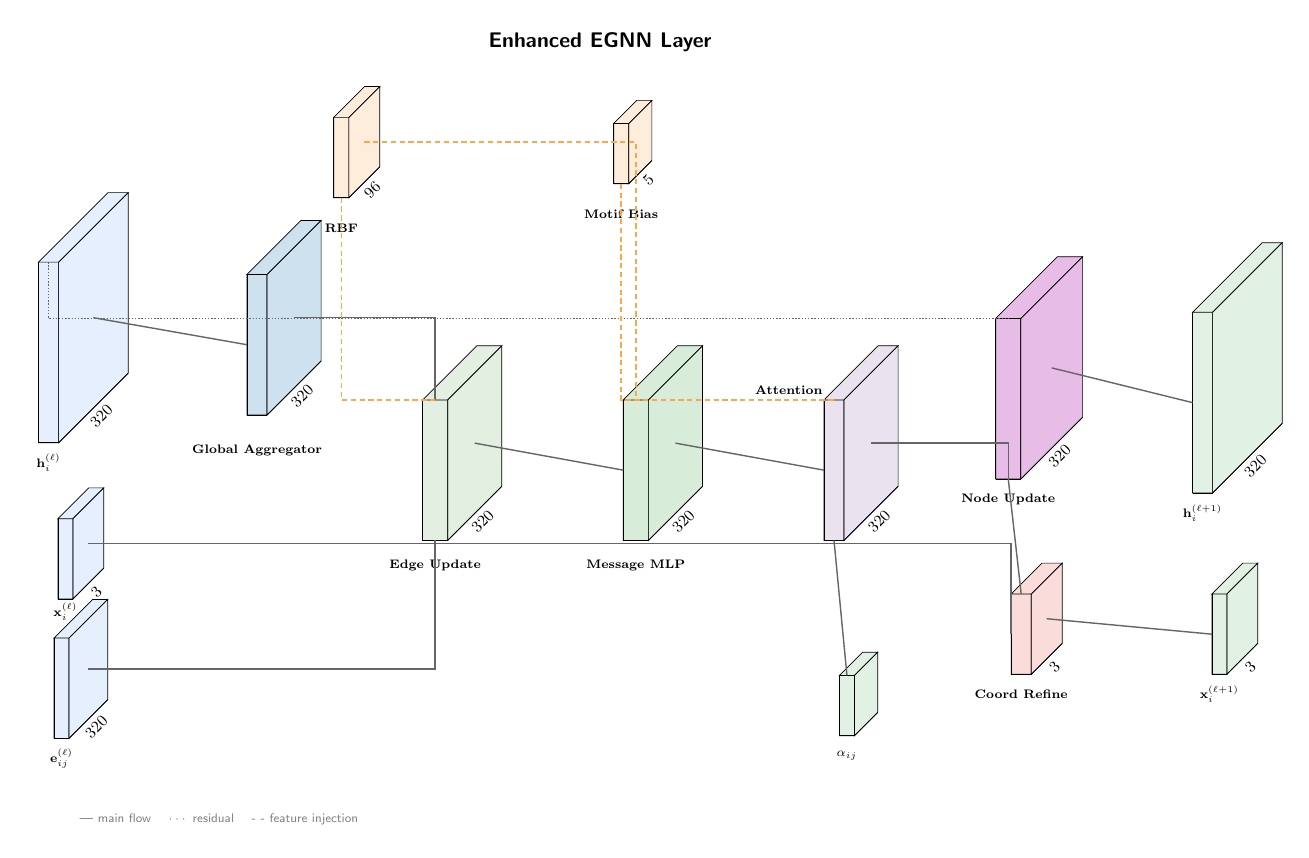
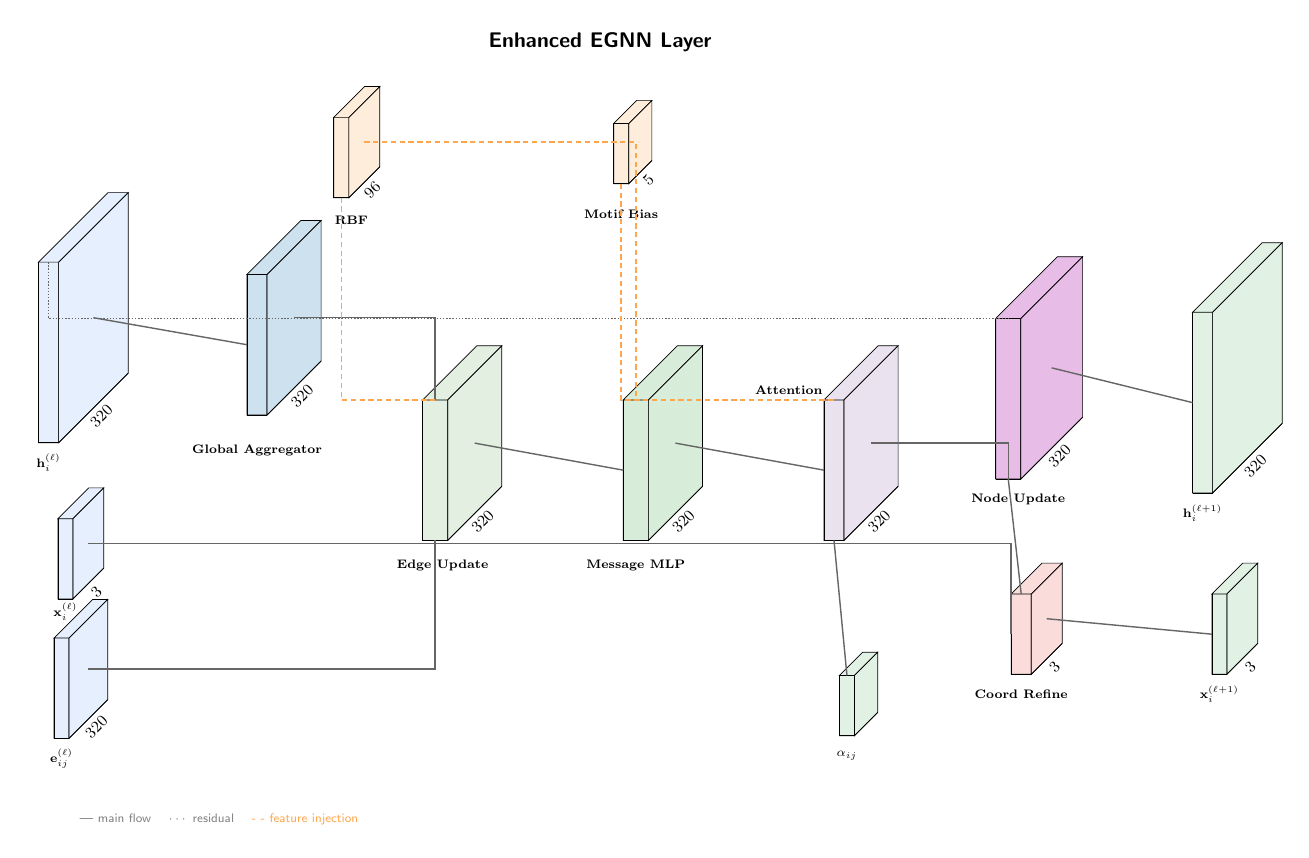
Before and after one commit to Psychohacker7/Paper, a LaTeX figure (Enhanced EGNN.tex): the whole page. Compiled offline with pdfLaTeX.

Commit message:
Updates from Overleaf

```diff
--- a/Enhanced EGNN.tex
+++ b/Enhanced EGNN.tex
@@ -95,7 +95,7 @@
     % === INJECTED FEATURES ===
     \pic[shift={(5.5, 5, 0)}] at (0,0,0)
         {Box={name=rbf, fill=injectCol, opacity=0.7, height=8, width=1.5, depth=8, zlabel=96}};
-    \node[font=\scriptsize\bfseries] at ($(rbf-caption) + (0, 0.9, 0)$) {RBF};
+    \node[font=\scriptsize\bfseries] at ($(rbf-caption) + (0.2, 1.05, 0)$) {RBF};
 
     \pic[shift={(11, 5, 0)}] at (0,0,0)
         {Box={name=motif, fill=injectCol, opacity=0.7, height=6, width=1.5, depth=6, zlabel=5}};
@@ -187,7 +187,7 @@
 
     % ==== LEGEND ====
     \node[font=\sffamily\scriptsize, text=gray, anchor=west] at (0, -8.5) {
-        \textbf{---} main flow \quad \textbf{$\cdots$} residual \quad \textbf{- -} feature injection
+        \textbf{---} main flow \quad \textbf{$\cdots$} residual \quad \textcolor{orange!70}{\textbf{- -} }\textcolor{orange!70}{feature injection}
     };
 
 \end{tikzpicture}
```
Also changed, not shown: Enhanced EGNN.tex (4 more changed lines).
